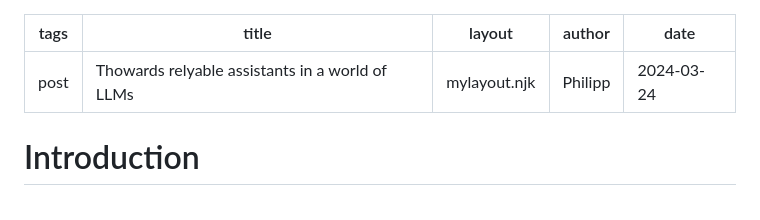
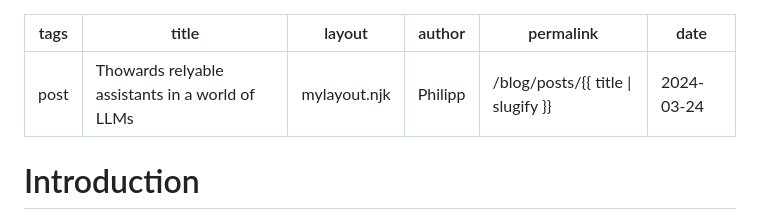
Before and after one commit to philsupertramp/blog, a Markdown page: src/posts/thowards-relyable-assistants-in-a-world-of-llms.md, the part around the change. Drawn GitHub-style.

Commit message:
add permalink in attempt to fix gh page paths

```diff
--- a/src/posts/thowards-relyable-assistants-in-a-world-of-llms.md
+++ b/src/posts/thowards-relyable-assistants-in-a-world-of-llms.md
@@ -3,6 +3,7 @@ tags: post
 title: Thowards relyable assistants in a world of LLMs
 layout: mylayout.njk
 author: Philipp
+permalink: /blog/posts/{{ title | slugify }}
 date: 2024-03-24
 ---
 
```
